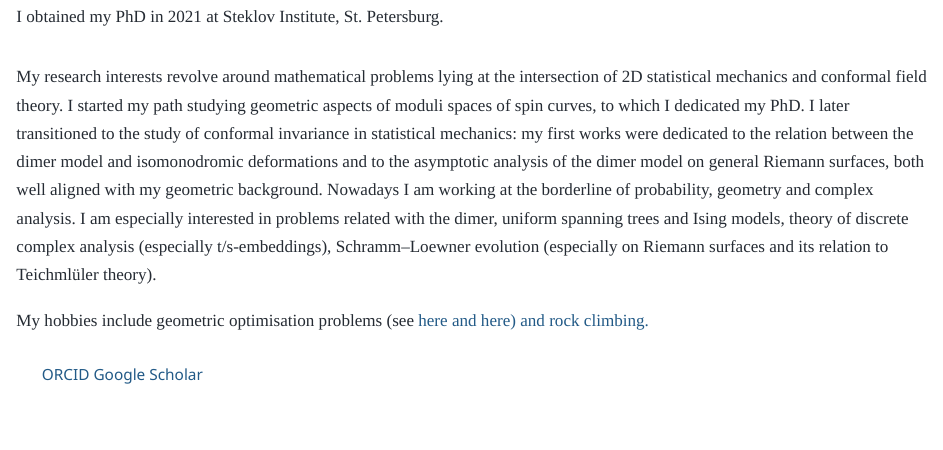
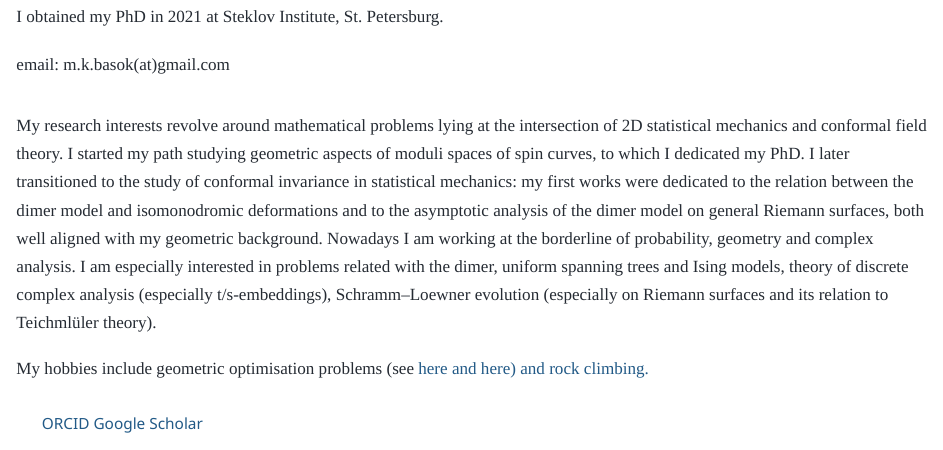
Before and after one commit to mbasok/mbasok.github.io, a Quarto document (index.qmd): the page in a window 1100 px wide, from 190 px down. Rendered offline with R 4.5, knitr and Pandoc in place of Quarto, with nearby package versions.

Commit message:
added email

```diff
--- a/index.qmd
+++ b/index.qmd
@@ -14,7 +14,9 @@ description: "Mikhail Basok, postdoctoral researcher at Aalto University. Resear
 
 <p style="margin-bottom: 20px;">and before that --- at École normale supérieure (Paris). </p>
 
-<p> I obtained my PhD in 2021 at Steklov Institute, St. Petersburg. </p>
+<p style="margin-bottom: 20px;"> I obtained my PhD in 2021 at Steklov Institute, St. Petersburg. </p>
+
+<p> email: m.k.basok(at)gmail.com </p>
 </div>
 <!-- Replace this div with: <img class="portrait" src="images/portrait.jpg" alt="Mikhail Basok" width="148" height="176"> -->
 <img class="portrait"
```
